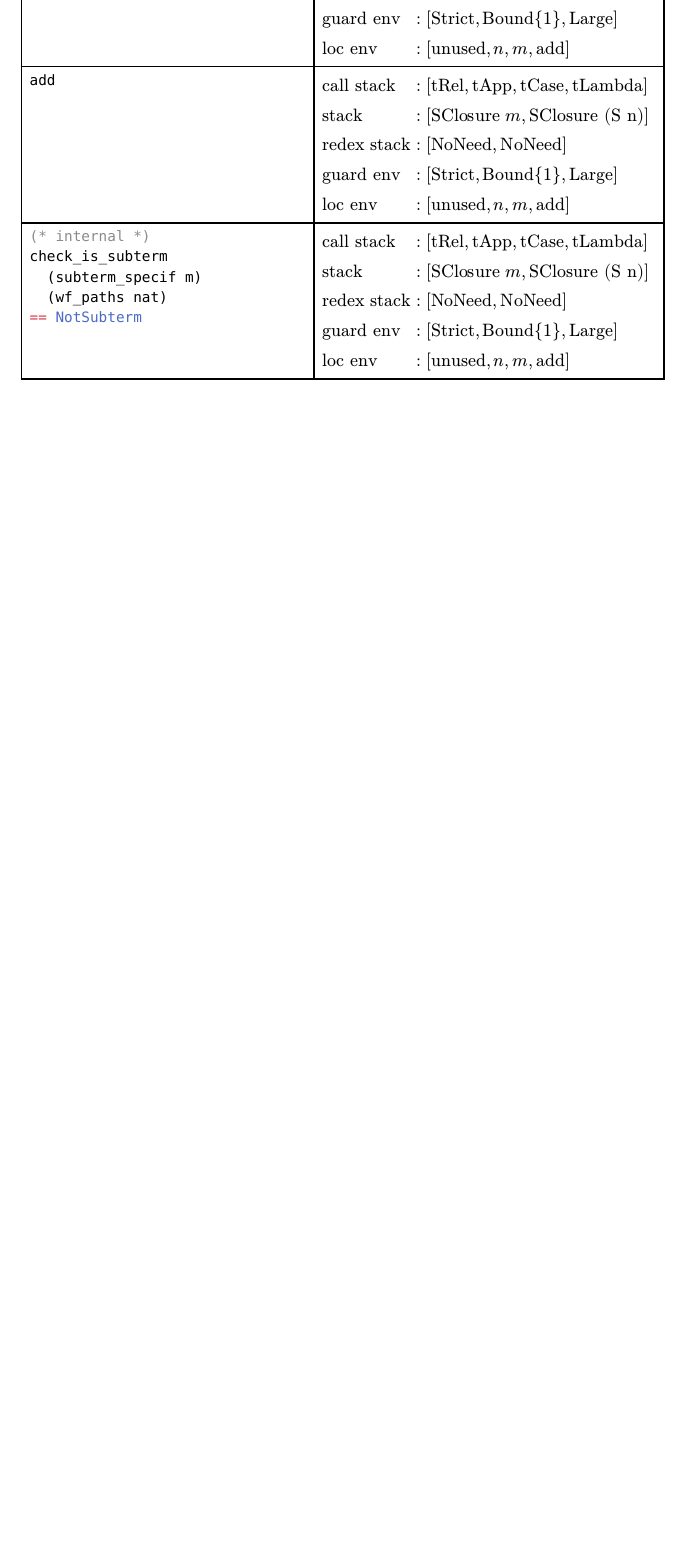
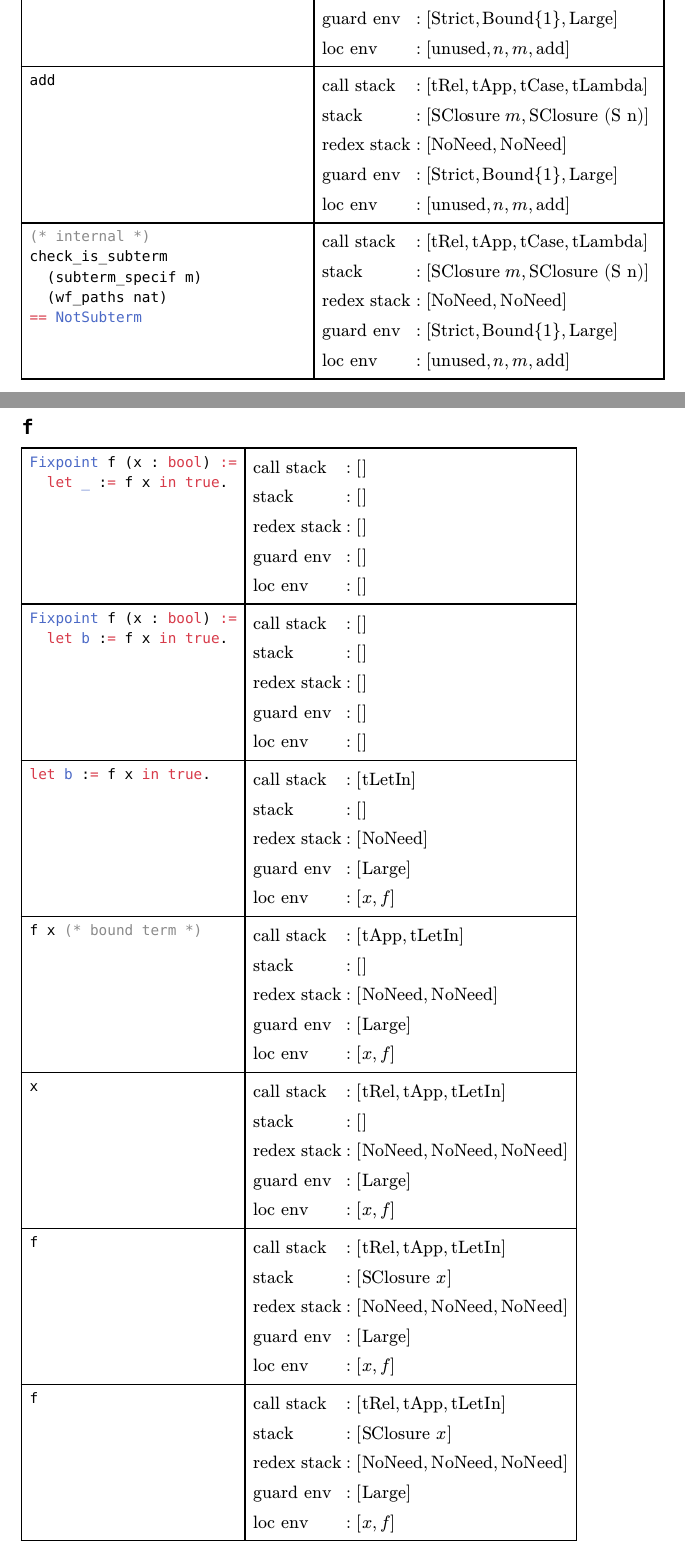
Before and after one commit to SwampertX/metacoq-guard, a Typst document (docs/explain.typ): part of page 4 of 4 before the commit and two parts of pages 4 and 5 of 6 after it, the two joined at a grey line, cut so that both start at the same text, the shorter picture padded with empty space. The pictures show the PDF file docs/explain.pdf that the author committed with the source.

Commit message:
new explanations

````diff
--- a/docs/explain.typ
+++ b/docs/explain.typ
@@ -359,3 +359,5 @@ check_is_subterm
   "loc env"     &: ["unused", n, m, "add"]\
 $ ],
 )
+
+#pagebreak()
@@ -361,0 +370,6 @@ $ ],
+Fixpoint f (x : bool) :=
+  let _ := f x in true.
+``` ],
+
+[ $\
+  "call stack"  &: []\
@@ -361,0 +383,6 @@ $ ],
+Fixpoint f (x : bool) :=
+  let b := f x in true.
+``` ],
+
+[ $\
+  "call stack"  &: []\
@@ -361,0 +392,61 @@ $ ],
+  "loc env"     &: []\
+$ ],
+
+[```ml
+let b := f x in true.
+``` ],
+
+[ $\
+  "call stack"  &: ["tLetIn"]\
+  "stack"       &: []\
+  "redex stack" &: ["NoNeed"]\
+  "guard env"   &: ["Large"]\
+  "loc env"     &: [x,f]\
+$ ],
+
+[```ml
+f x (* bound term *)
+``` ],
+
+[ $\
+  "call stack"  &: ["tApp", "tLetIn"]\
+  "stack"       &: []\
+  "redex stack" &: ["NoNeed", "NoNeed"]\
+  "guard env"   &: ["Large"]\
+  "loc env"     &: [x,f]\
+$ ],
+
+[```ml
+x
+``` ],
+
+[ $\
+  "call stack"  &: ["tRel", "tApp", "tLetIn"]\
+  "stack"       &: []\
+  "redex stack" &: ["NoNeed", "NoNeed", "NoNeed"]\
+  "guard env"   &: ["Large"]\
+  "loc env"     &: [x,f]\
+$ ],
+
+[```ml
+f
+``` ],
+
+[ $\
+  "call stack"  &: ["tRel", "tApp", "tLetIn"]\
+  "stack"       &: ["SClosure" x]\
+  "redex stack" &: ["NoNeed", "NoNeed", "NoNeed"]\
+  "guard env"   &: ["Large"]\
+  "loc env"     &: [x,f]\
+$ ],
+
+[```ml
+f
+``` ],
+
+[ $\
+  "call stack"  &: ["tRel", "tApp", "tLetIn"]\
+  "stack"       &: ["SClosure" x]\
+  "redex stack" &: ["NoNeed", "NoNeed", "NoNeed"]\
+  "guard env"   &: ["Large"]\
+  "loc env"     &: [x,f]\
@@ -361,0 +464,7 @@ $ ],
+  "call stack"  &: ["tRel", "tApp", "tLetIn"]\
+  "stack"       &: ["SClosure" x]\
+  "redex stack" &: ["NoNeed", "NoNeed", "NoNeed"]\
+  "guard env"   &: ["Large"]\
+  "loc env"     &: [x,f]\
+$ ],
+)
````
Also changed, not shown: docs/explain.pdf, docs/explain.typ (27 more changed lines).
